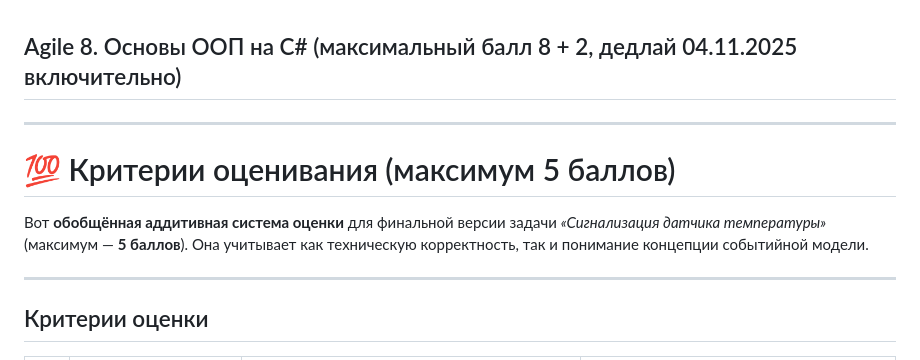
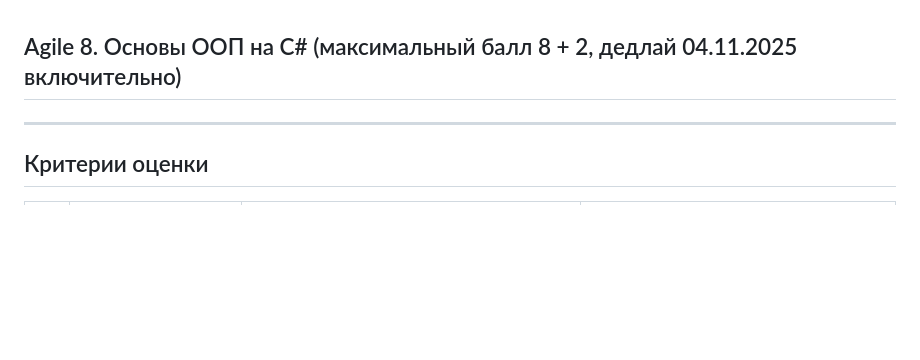
Before and after one commit to DanilaSysoev/MPGU_IT_25_26_3, a Markdown page: Agile/tasks/8.md, the part around the change. Rendered like a GitHub page; blank space fills up the shorter version.

Commit message:
Correction points 2

```diff
--- a/Agile/tasks/8.md
+++ b/Agile/tasks/8.md
@@ -1,11 +1,4 @@
 ## Agile 8. Основы ООП на С# (максимальный балл 8 + 2, дедлай 04.11.2025 включительно)
-
----
-
-# 💯 Критерии оценивания (максимум 5 баллов)
-
-Вот **обобщённая аддитивная система оценки** для финальной версии задачи *«Сигнализация датчика температуры»* (максимум — **5 баллов**).
-Она учитывает как техническую корректность, так и понимание концепции событийной модели.
 
 ---
 
```
